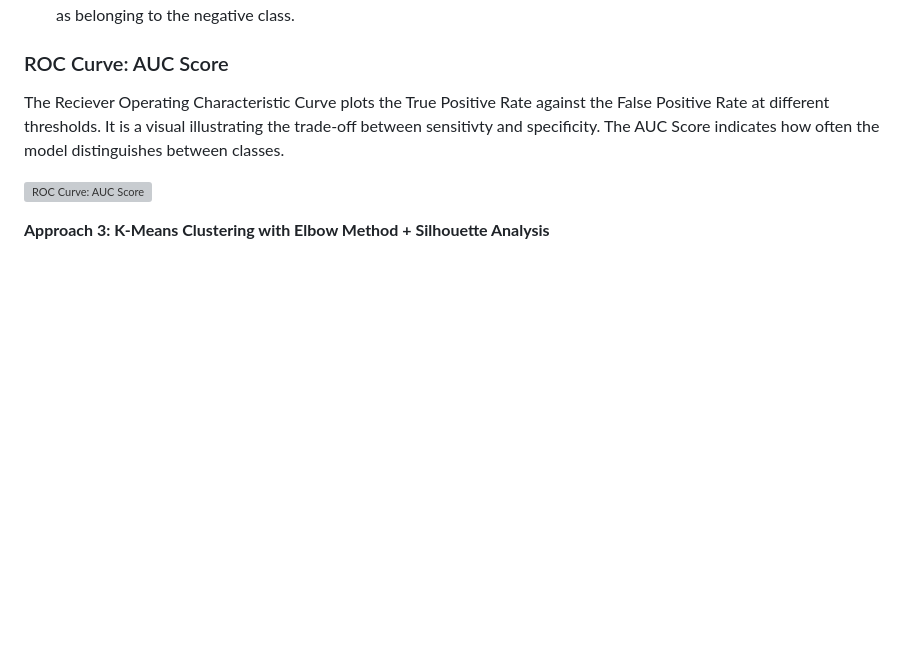
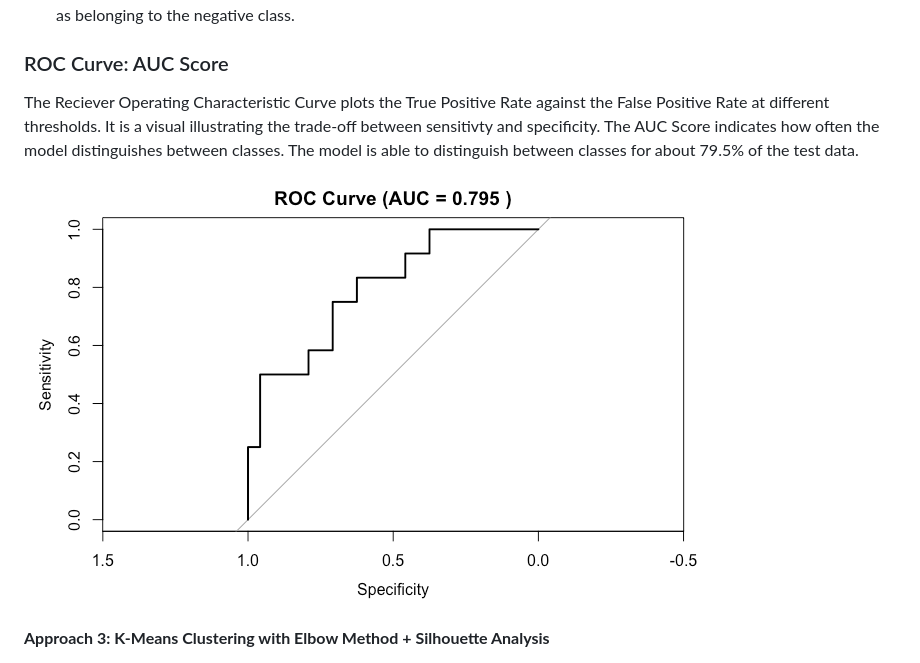
Before and after one commit to amberbcastro/Exploring-Predictive-Models-for-Student-Performance, a Markdown page: README.md, the part around the change. Rendered like a GitHub page; blank space fills up the shorter version; grey boxes are pictures that could not be loaded.

```diff
--- a/README.md
+++ b/README.md
@@ -200,9 +200,9 @@ Logistic Regression analyzes the relationship between a dependent categorical va
   Type 2 Error measures how many observations the model predicts as a false negative. That is the observation was labeled as negative, but belonged to the positive class. 25% of the test data was incorrectly identified as belonging to the negative class.
 
 ### ROC Curve: AUC Score
-The Reciever Operating Characteristic Curve plots the True Positive Rate against the False Positive Rate at different thresholds. It is a visual illustrating the trade-off between sensitivty and specificity. The AUC Score indicates how often the model distinguishes between classes.
+The Reciever Operating Characteristic Curve plots the True Positive Rate against the False Positive Rate at different thresholds. It is a visual illustrating the trade-off between sensitivty and specificity. The AUC Score indicates how often the model distinguishes between classes. The model is able to distinguish between classes for about 79.5% of the test data.
 
-![ROC Curve: AUC Score]()
+![ROC Curve: AUC Score](graphs/ROC_Curve.png)
 
 **Approach 3: K-Means Clustering with Elbow Method + Silhouette Analysis**
 
```
